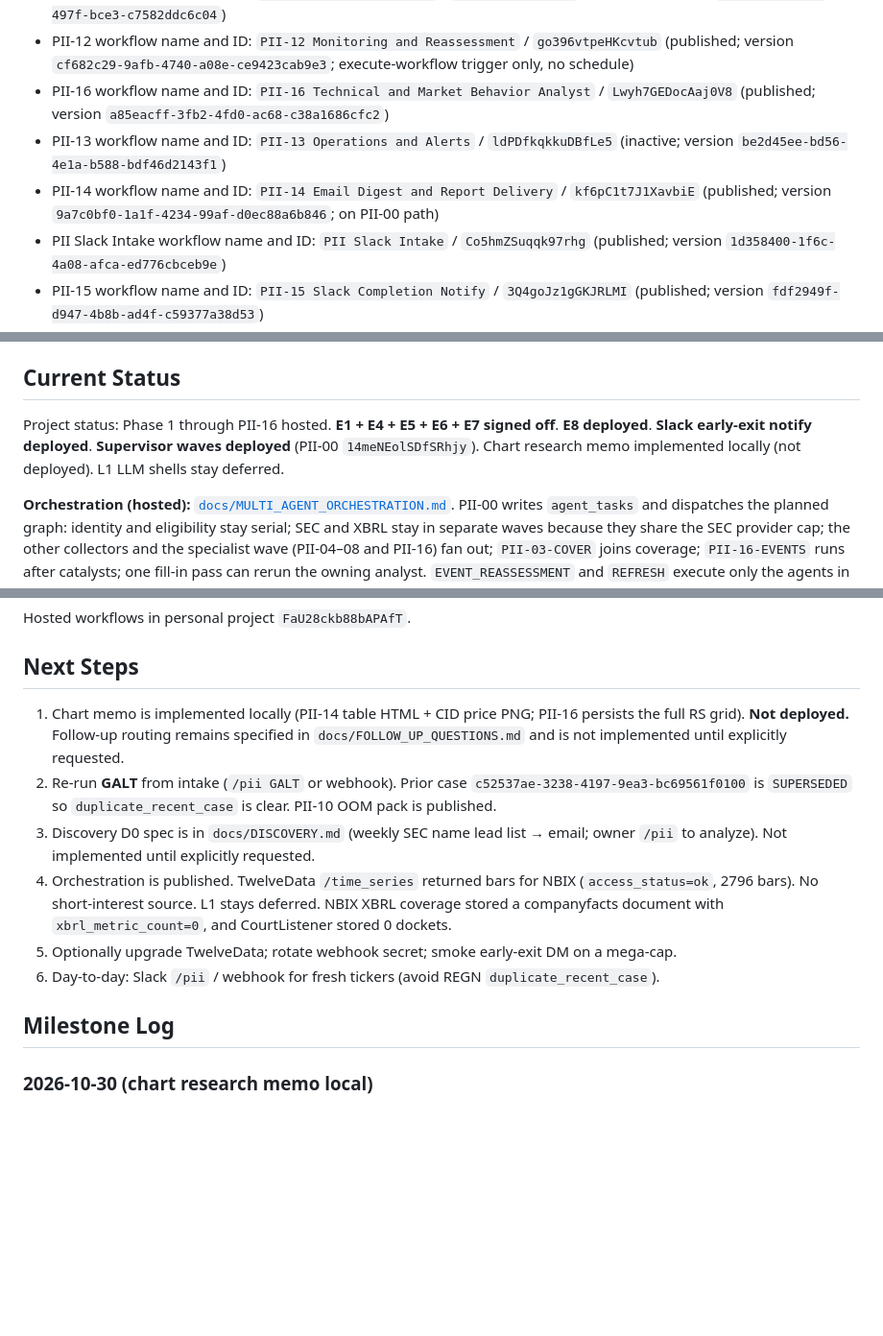
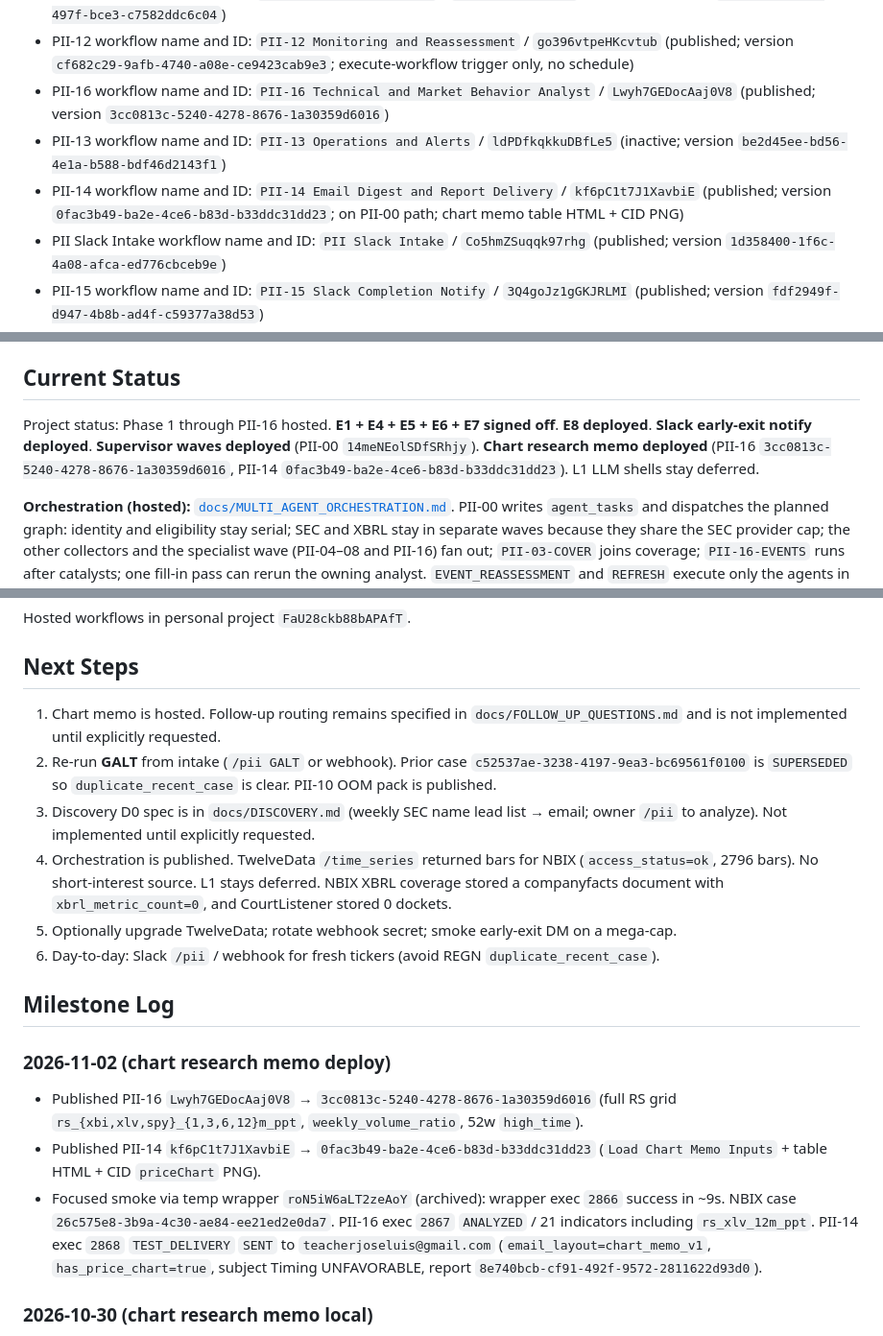
Before and after one commit to teacherjoseluis/PI_OpportunityInvestigator, a Markdown page: AGENTS.md, 3 parts joined by grey strips. Shown at 96% size. Drawn GitHub-style; blank space fills up the shorter version.

Commit message:
Record hosted chart memo deploy for PII-14 and PII-16.
Publish versions, NBIX TEST_DELIVERY smoke IDs, and archive the temp wrapper in AGENTS.md.

Co-authored-by: teacherjoseluis <teacherjoseluis@users.noreply.github.com>

```diff
--- a/AGENTS.md
+++ b/AGENTS.md
@@ -157,9 +157,9 @@ Fill these values as the project is established:
 - PII-10 workflow name and ID: `PII-10 Scoring and Quality Gate` / `lIjKOZS7qDizvynm` (published; version `ed872825-0b78-4536-88ba-ad6f8eba2b41`)
 - PII-11 workflow name and ID: `PII-11 Report Generator` / `CLiHq1zJ1Euwhrxb` (published; version `3238f85f-4d5e-497f-bce3-c7582ddc6c04`)
 - PII-12 workflow name and ID: `PII-12 Monitoring and Reassessment` / `go396vtpeHKcvtub` (published; version `cf682c29-9afb-4740-a08e-ce9423cab9e3`; execute-workflow trigger only, no schedule)
-- PII-16 workflow name and ID: `PII-16 Technical and Market Behavior Analyst` / `Lwyh7GEDocAaj0V8` (published; version `a85eacff-3fb2-4fd0-ac68-c38a1686cfc2`)
+- PII-16 workflow name and ID: `PII-16 Technical and Market Behavior Analyst` / `Lwyh7GEDocAaj0V8` (published; version `3cc0813c-5240-4278-8676-1a30359d6016`)
 - PII-13 workflow name and ID: `PII-13 Operations and Alerts` / `ldPDfkqkkuDBfLe5` (inactive; version `be2d45ee-bd56-4e1a-b588-bdf46d2143f1`)
-- PII-14 workflow name and ID: `PII-14 Email Digest and Report Delivery` / `kf6pC1t7J1XavbiE` (published; version `9a7c0bf0-1a1f-4234-99af-d0ec88a6b846`; on PII-00 path)
+- PII-14 workflow name and ID: `PII-14 Email Digest and Report Delivery` / `kf6pC1t7J1XavbiE` (published; version `0fac3b49-ba2e-4ce6-b83d-b33ddc31dd23`; on PII-00 path; chart memo table HTML + CID PNG)
 - PII Slack Intake workflow name and ID: `PII Slack Intake` / `Co5hmZSuqqk97rhg` (published; version `1d358400-1f6c-4a08-afca-ed776cbceb9e`)
 - PII-15 workflow name and ID: `PII-15 Slack Completion Notify` / `3Q4goJz1gGKJRLMI` (published; version `fdf2949f-d947-4b8b-ad4f-c59377a38d53`)
 - Active version ID: 920afc9a-36aa-4b34-9dc3-e164fbdbdd4b (PII-00 supervisor waves; identity and eligibility serial, collectors and specialists fan out, then PII-11 → PII-14 → PII-15)
@@ -205,7 +205,7 @@ Fill these values as the project is established:
 
 ## Current Status
 
-Project status: Phase 1 through PII-16 hosted. **E1 + E4 + E5 + E6 + E7 signed off**. **E8 deployed**. **Slack early-exit notify deployed**. **Supervisor waves deployed** (PII-00 `14meNEolSDfSRhjy`). Chart research memo implemented locally (not deployed). L1 LLM shells stay deferred.
+Project status: Phase 1 through PII-16 hosted. **E1 + E4 + E5 + E6 + E7 signed off**. **E8 deployed**. **Slack early-exit notify deployed**. **Supervisor waves deployed** (PII-00 `14meNEolSDfSRhjy`). **Chart research memo deployed** (PII-16 `3cc0813c-5240-4278-8676-1a30359d6016`, PII-14 `0fac3b49-ba2e-4ce6-b83d-b33ddc31dd23`). L1 LLM shells stay deferred.
 
 **Orchestration (hosted):** [`docs/MULTI_AGENT_ORCHESTRATION.md`](docs/MULTI_AGENT_ORCHESTRATION.md). PII-00 writes `agent_tasks` and dispatches the planned graph: identity and eligibility stay serial; SEC and XBRL stay in separate waves because they share the SEC provider cap; the other collectors and the specialist wave (PII-04–08 and PII-16) fan out; `PII-03-COVER` joins coverage; `PII-16-EVENTS` runs after catalysts; one fill-in pass can rerun the owning analyst. `EVENT_REASSESSMENT` and `REFRESH` execute only the agents in `dispatch_keys`. `PII-03` still accepts a full run when `collector_key` is omitted. `PII-12` evaluates price/volume rules from `market_bars` when those rules are active. Migration `025` is applied on the VPS. NBIX smoke exec `2724` stored 2796 market bars and 10 technical claims; the first result envelopes reported the upsert row instead of that analysis, and the envelope fix is published for the next run.
 
@@ -223,7 +223,7 @@ Hosted workflows in personal project `FaU28ckb88bAPAfT`.
 
 ## Next Steps
 
-1. Chart memo is implemented locally (PII-14 table HTML + CID price PNG; PII-16 persists the full RS grid). **Not deployed.** Follow-up routing remains specified in `docs/FOLLOW_UP_QUESTIONS.md` and is not implemented until explicitly requested.
+1. Chart memo is hosted. Follow-up routing remains specified in `docs/FOLLOW_UP_QUESTIONS.md` and is not implemented until explicitly requested.
 2. Re-run **GALT** from intake (`/pii GALT` or webhook). Prior case `c52537ae-3238-4197-9ea3-bc69561f0100` is `SUPERSEDED` so `duplicate_recent_case` is clear. PII-10 OOM pack is published.
 3. Discovery D0 spec is in `docs/DISCOVERY.md` (weekly SEC name lead list → email; owner `/pii` to analyze). Not implemented until explicitly requested.
 4. Orchestration is published. TwelveData `/time_series` returned bars for NBIX (`access_status=ok`, 2796 bars). No short-interest source. L1 stays deferred. NBIX XBRL coverage stored a companyfacts document with `xbrl_metric_count=0`, and CourtListener stored 0 dockets.
@@ -231,6 +231,12 @@ Hosted workflows in personal project `FaU28ckb88bAPAfT`.
 6. Day-to-day: Slack `/pii` / webhook for fresh tickers (avoid REGN `duplicate_recent_case`).
 
 ## Milestone Log
+
+### 2026-11-02 (chart research memo deploy)
+
+- Published PII-16 `Lwyh7GEDocAaj0V8` → `3cc0813c-5240-4278-8676-1a30359d6016` (full RS grid `rs_{xbi,xlv,spy}_{1,3,6,12}m_ppt`, `weekly_volume_ratio`, 52w `high_time`).
+- Published PII-14 `kf6pC1t7J1XavbiE` → `0fac3b49-ba2e-4ce6-b83d-b33ddc31dd23` (`Load Chart Memo Inputs` + table HTML + CID `priceChart` PNG).
+- Focused smoke via temp wrapper `roN5iW6aLT2zeAoY` (archived): wrapper exec `2866` success in ~9s. NBIX case `26c575e8-3b9a-4c30-ae84-ee21ed2e0da7`. PII-16 exec `2867` `ANALYZED` / 21 indicators including `rs_xlv_12m_ppt`. PII-14 exec `2868` `TEST_DELIVERY` `SENT` to `teacherjoseluis@gmail.com` (`email_layout=chart_memo_v1`, `has_price_chart=true`, subject Timing UNFAVORABLE, report `8e740bcb-cf91-492f-9572-2811622d93d0`).
 
 ### 2026-10-30 (chart research memo local)
 
```
